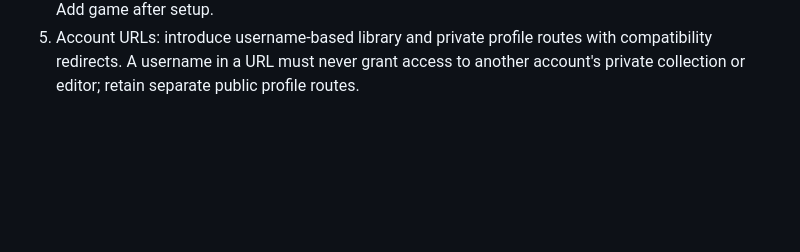
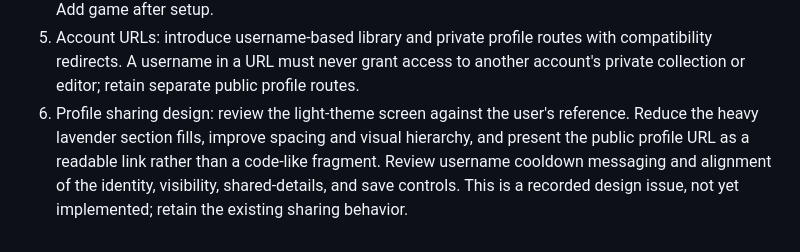
Before and after one commit to PerdonPs3/game-backlog, a Markdown page: docs/Product-Plan.md, the part around the change. Drawn GitHub-style; blank space fills up the shorter version.

Commit message:
docs: track light profile sharing design review

```diff
--- a/docs/Product-Plan.md
+++ b/docs/Product-Plan.md
@@ -166,3 +166,9 @@ Resolve and review these increments in order:
 5. Account URLs: introduce username-based library and private profile routes with
    compatibility redirects. A username in a URL must never grant access to another
    account's private collection or editor; retain separate public profile routes.
+6. Profile sharing design: review the light-theme screen against the user's
+   reference. Reduce the heavy lavender section fills, improve spacing and visual
+   hierarchy, and present the public profile URL as a readable link rather than
+   a code-like fragment. Review username cooldown messaging and alignment of the
+   identity, visibility, shared-details, and save controls. This is a recorded
+   design issue, not yet implemented; retain the existing sharing behavior.
```
